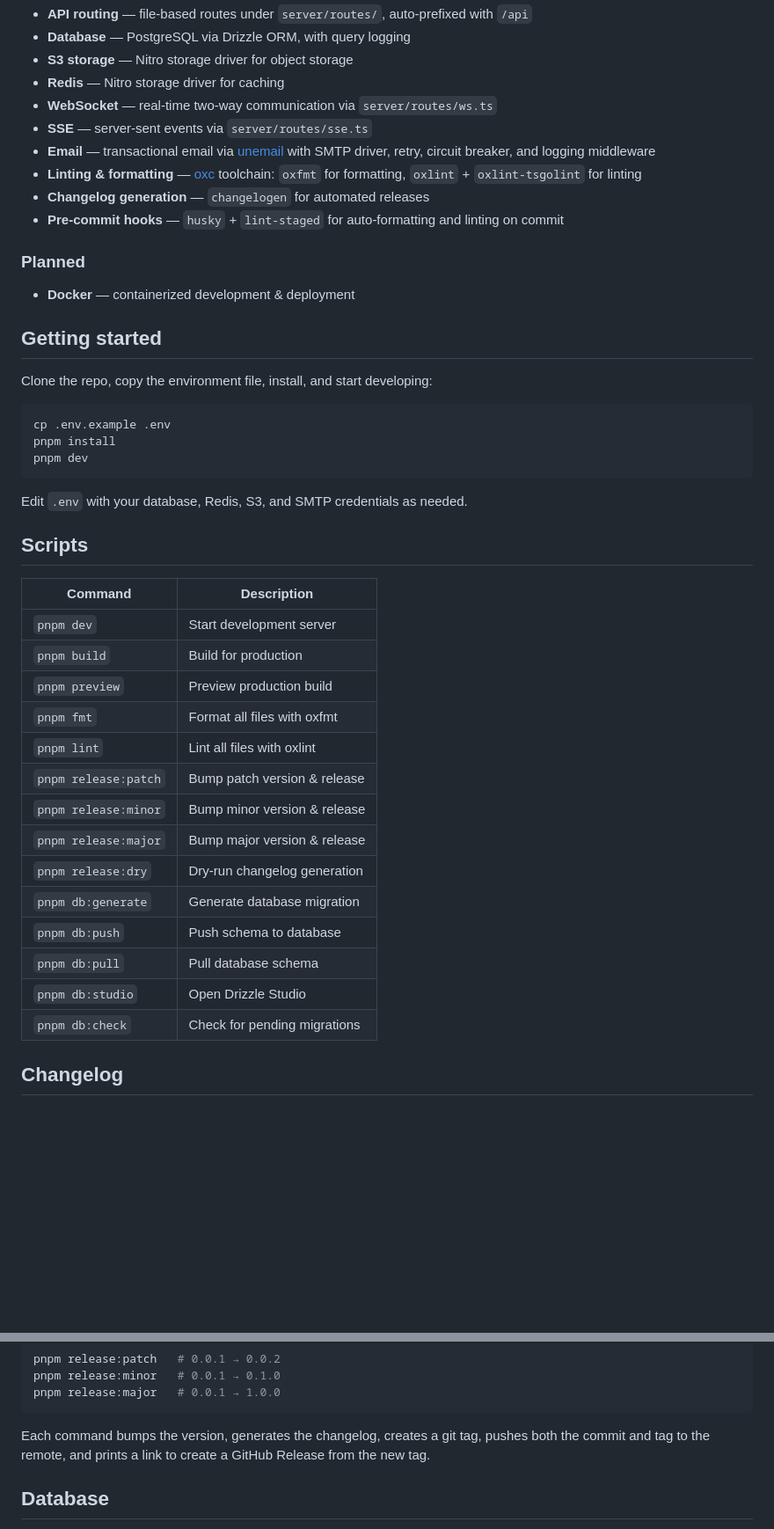
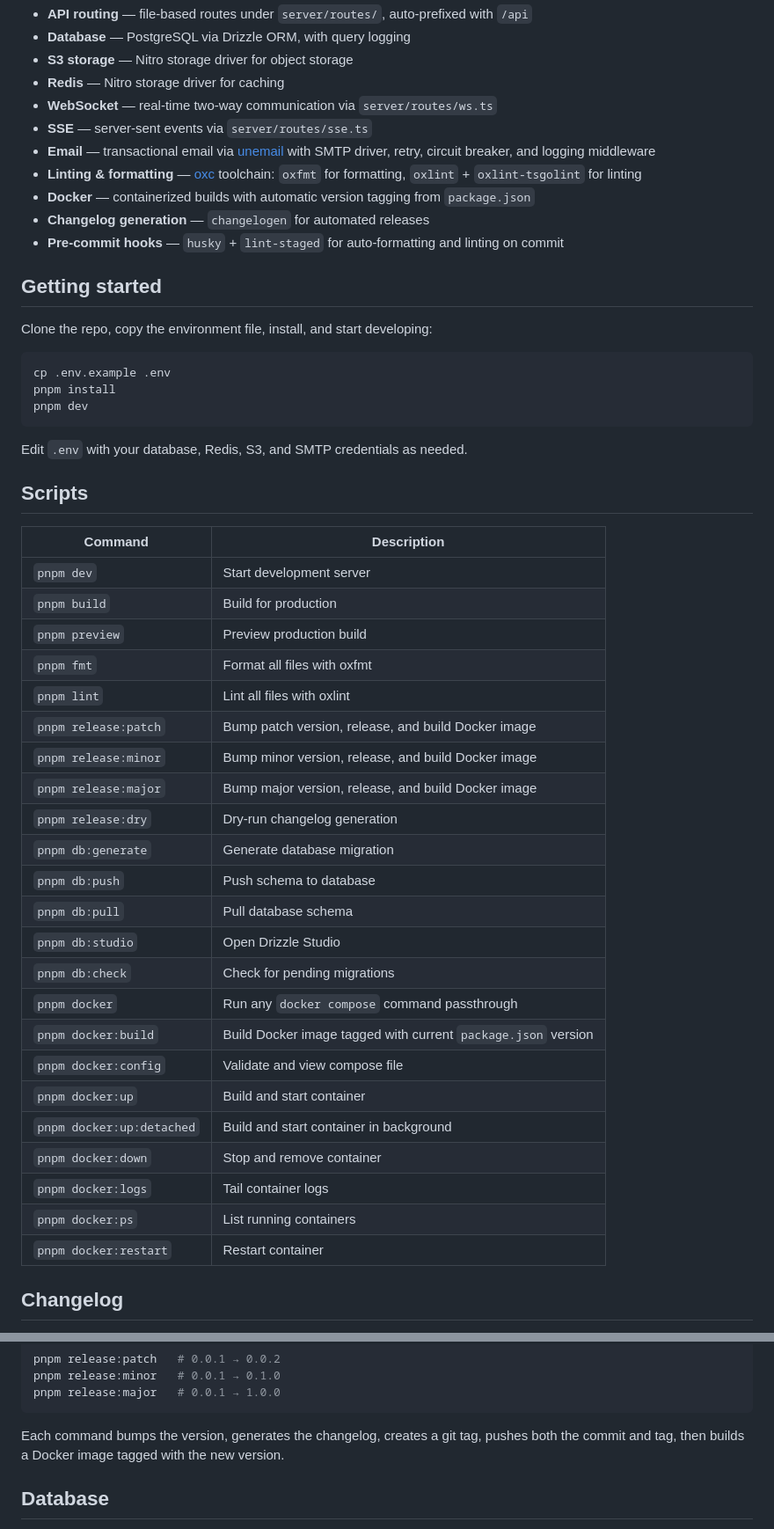
Before and after one commit to xcvzmoon/nitro-starter, a Markdown page: README.md, 2 parts joined by grey strips. Shown at 88% size. GitHub-like rendering; blank space fills up the shorter version.

Commit message:
docs: add docker implementation and usage

````diff
--- a/README.md
+++ b/README.md
@@ -14,12 +14,9 @@ Create your API and deploy it anywhere with this Nitro starter.
 - **SSE** — server-sent events via `server/routes/sse.ts`
 - **Email** — transactional email via [unemail](https://unemail.dev) with SMTP driver, retry, circuit breaker, and logging middleware
 - **Linting & formatting** — [oxc](https://oxc.rs/) toolchain: `oxfmt` for formatting, `oxlint` + `oxlint-tsgolint` for linting
+- **Docker** — containerized builds with automatic version tagging from `package.json`
 - **Changelog generation** — `changelogen` for automated releases
 - **Pre-commit hooks** — `husky` + `lint-staged` for auto-formatting and linting on commit
-
-### Planned
-
-- **Docker** — containerized development & deployment
 
 ## Getting started
 
@@ -35,22 +32,31 @@ Edit `.env` with your database, Redis, S3, and SMTP credentials as needed.
 
 ## Scripts
 
-| Command              | Description                  |
-| -------------------- | ---------------------------- |
-| `pnpm dev`           | Start development server     |
-| `pnpm build`         | Build for production         |
-| `pnpm preview`       | Preview production build     |
-| `pnpm fmt`           | Format all files with oxfmt  |
-| `pnpm lint`          | Lint all files with oxlint   |
-| `pnpm release:patch` | Bump patch version & release |
-| `pnpm release:minor` | Bump minor version & release |
-| `pnpm release:major` | Bump major version & release |
-| `pnpm release:dry`   | Dry-run changelog generation |
-| `pnpm db:generate`   | Generate database migration  |
-| `pnpm db:push`       | Push schema to database      |
-| `pnpm db:pull`       | Pull database schema         |
-| `pnpm db:studio`     | Open Drizzle Studio          |
-| `pnpm db:check`      | Check for pending migrations |
+| Command                   | Description                                                   |
+| ------------------------- | ------------------------------------------------------------- |
+| `pnpm dev`                | Start development server                                      |
+| `pnpm build`              | Build for production                                          |
+| `pnpm preview`            | Preview production build                                      |
+| `pnpm fmt`                | Format all files with oxfmt                                   |
+| `pnpm lint`               | Lint all files with oxlint                                    |
+| `pnpm release:patch`      | Bump patch version, release, and build Docker image           |
+| `pnpm release:minor`      | Bump minor version, release, and build Docker image           |
+| `pnpm release:major`      | Bump major version, release, and build Docker image           |
+| `pnpm release:dry`        | Dry-run changelog generation                                  |
+| `pnpm db:generate`        | Generate database migration                                   |
+| `pnpm db:push`            | Push schema to database                                       |
+| `pnpm db:pull`            | Pull database schema                                          |
+| `pnpm db:studio`          | Open Drizzle Studio                                           |
+| `pnpm db:check`           | Check for pending migrations                                  |
+| `pnpm docker`             | Run any `docker compose` command passthrough                  |
+| `pnpm docker:build`       | Build Docker image tagged with current `package.json` version |
+| `pnpm docker:config`      | Validate and view compose file                                |
+| `pnpm docker:up`          | Build and start container                                     |
+| `pnpm docker:up:detached` | Build and start container in background                       |
+| `pnpm docker:down`        | Stop and remove container                                     |
+| `pnpm docker:logs`        | Tail container logs                                           |
+| `pnpm docker:ps`          | List running containers                                       |
+| `pnpm docker:restart`     | Restart container                                             |
 
 ## Changelog
 
@@ -70,7 +76,7 @@ pnpm release:minor   # 0.0.1 → 0.1.0
 pnpm release:major   # 0.0.1 → 1.0.0
 ```
 
-Each command bumps the version, generates the changelog, creates a git tag, pushes both the commit and tag to the remote, and prints a link to create a GitHub Release from the new tag.
+Each command bumps the version, generates the changelog, creates a git tag, pushes both the commit and tag, then builds a Docker image tagged with the new version.
 
 ## Database
 
````
Also changed, not shown: other parts of README.md (+47 -0 lines).
